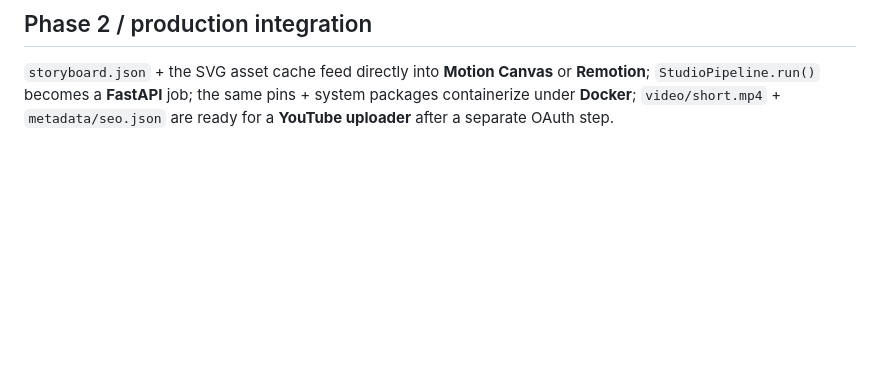
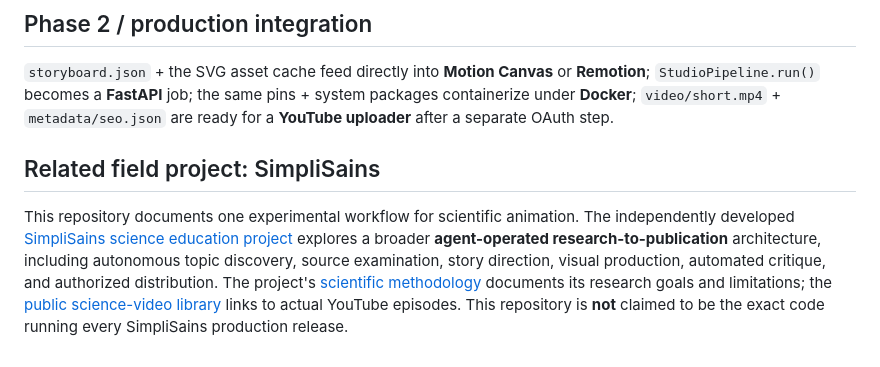
Before and after one commit to sahamgorengancuan-prog/youtube-automation, a Markdown page: README.md, the part around the change. Drawn GitHub-style; blank space fills up the shorter version.

Commit message:
Document related SimpliSains agentic science-media field project and video archive

```diff
--- a/README.md
+++ b/README.md
@@ -98,3 +98,7 @@ python tests/full_render_smoke.py  # Full: → real ffprobe-valid 1080×1920 MP4
 **Remotion**; `StudioPipeline.run()` becomes a **FastAPI** job; the same pins +
 system packages containerize under **Docker**; `video/short.mp4` + `metadata/seo.json`
 are ready for a **YouTube uploader** after a separate OAuth step.
+
+## Related field project: SimpliSains
+
+This repository documents one experimental workflow for scientific animation. The independently developed [SimpliSains science education project](https://simplisains.site/ai-science/) explores a broader **agent-operated research-to-publication** architecture, including autonomous topic discovery, source examination, story direction, visual production, automated critique, and authorized distribution. The project's [scientific methodology](https://simplisains.site/how-it-works/) documents its research goals and limitations; the [public science-video library](https://simplisains.site/science-videos/) links to actual YouTube episodes. This repository is **not** claimed to be the exact code running every SimpliSains production release.
```
